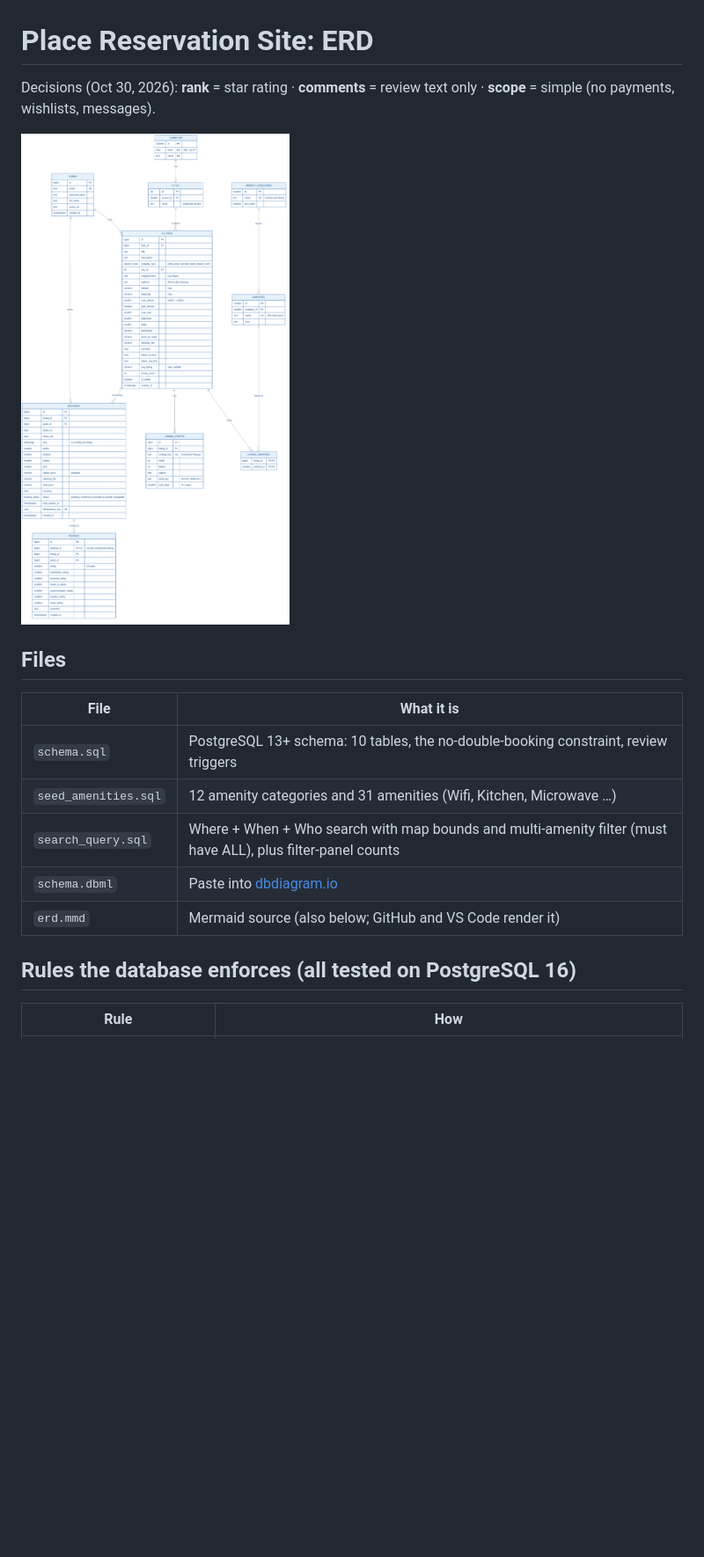
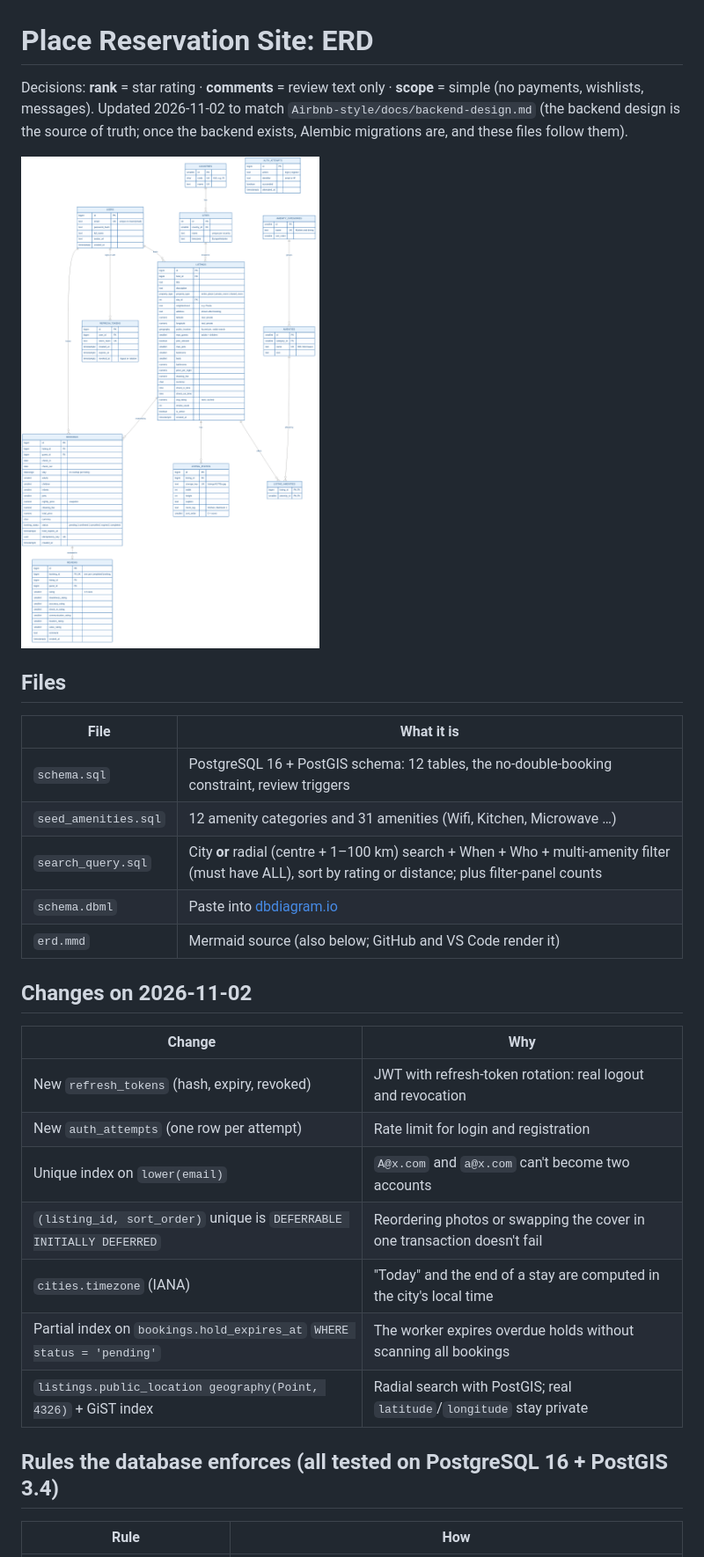
Before and after one commit to zianazari/Caravansara, a Markdown page: db/README.md, the part around one of its changes. Shown at 88% size. Drawn GitHub-style; pictures changed too: db/erd.png; blank space fills up the shorter version.

```diff
--- a/db/README.md
+++ b/db/README.md
@@ -1,6 +1,8 @@
 # Place Reservation Site: ERD
 
-Decisions (Oct 30, 2026): **rank** = star rating · **comments** = review text only · **scope** = simple (no payments, wishlists, messages).
+Decisions: **rank** = star rating · **comments** = review text only · **scope** = simple (no payments, wishlists, messages).
+Updated 2026-11-02 to match `Airbnb-style/docs/backend-design.md` (the backend design is the source of truth; once the
+backend exists, Alembic migrations are, and these files follow them).
 
 ![ERD](erd.png)
 
@@ -8,13 +10,25 @@ Decisions (Oct 30, 2026): **rank** = star rating · **comments** = review text o
 
 | File | What it is |
 | --- | --- |
-| `schema.sql` | PostgreSQL 13+ schema: 10 tables, the no-double-booking constraint, review triggers |
+| `schema.sql` | PostgreSQL 16 + PostGIS schema: 12 tables, the no-double-booking constraint, review triggers |
 | `seed_amenities.sql` | 12 amenity categories and 31 amenities (Wifi, Kitchen, Microwave …) |
-| `search_query.sql` | Where + When + Who search with map bounds and multi-amenity filter (must have ALL), plus filter-panel counts |
+| `search_query.sql` | City **or** radial (centre + 1–100 km) search + When + Who + multi-amenity filter (must have ALL), sort by rating or distance; plus filter-panel counts |
 | `schema.dbml` | Paste into [dbdiagram.io](https://dbdiagram.io) |
 | `erd.mmd` | Mermaid source (also below; GitHub and VS Code render it) |
 
-## Rules the database enforces (all tested on PostgreSQL 16)
+## Changes on 2026-11-02
+
+| Change | Why |
+| --- | --- |
+| New `refresh_tokens` (hash, expiry, revoked) | JWT with refresh-token rotation: real logout and revocation |
+| New `auth_attempts` (one row per attempt) | Rate limit for login and registration |
+| Unique index on `lower(email)` | `A@x.com` and `a@x.com` can't become two accounts |
+| `(listing_id, sort_order)` unique is `DEFERRABLE INITIALLY DEFERRED` | Reordering photos or swapping the cover in one transaction doesn't fail |
+| `cities.timezone` (IANA) | "Today" and the end of a stay are computed in the city's local time |
+| Partial index on `bookings.hold_expires_at` `WHERE status = 'pending'` | The worker expires overdue holds without scanning all bookings |
+| `listings.public_location geography(Point, 4326)` + GiST index | Radial search with PostGIS; real `latitude`/`longitude` stay private |
+
+## Rules the database enforces (all tested on PostgreSQL 16 + PostGIS 3.4)
 
 | Rule | How |
 | --- | --- |
```
Also changed, not shown: other parts of db/README.md (+40 -6 lines), 4 other files.
